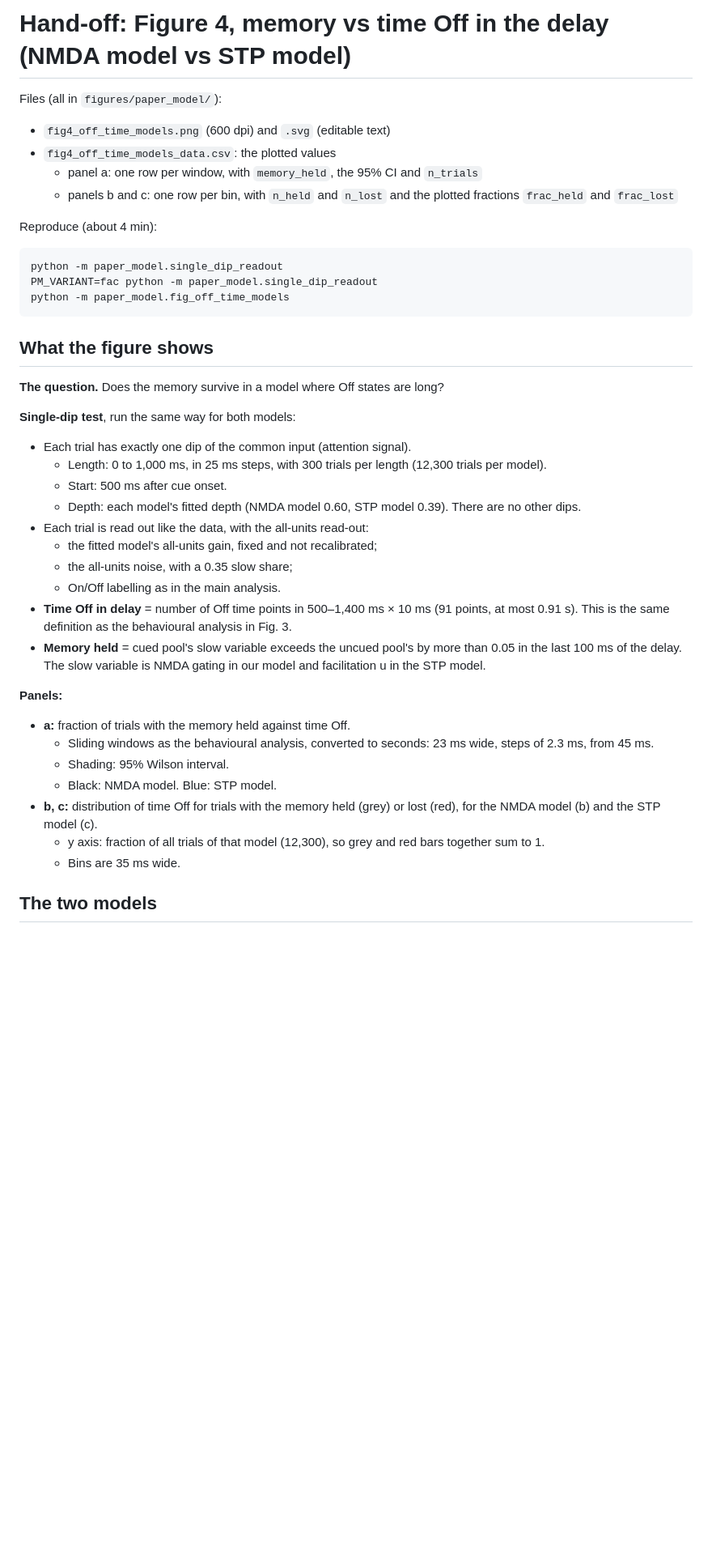
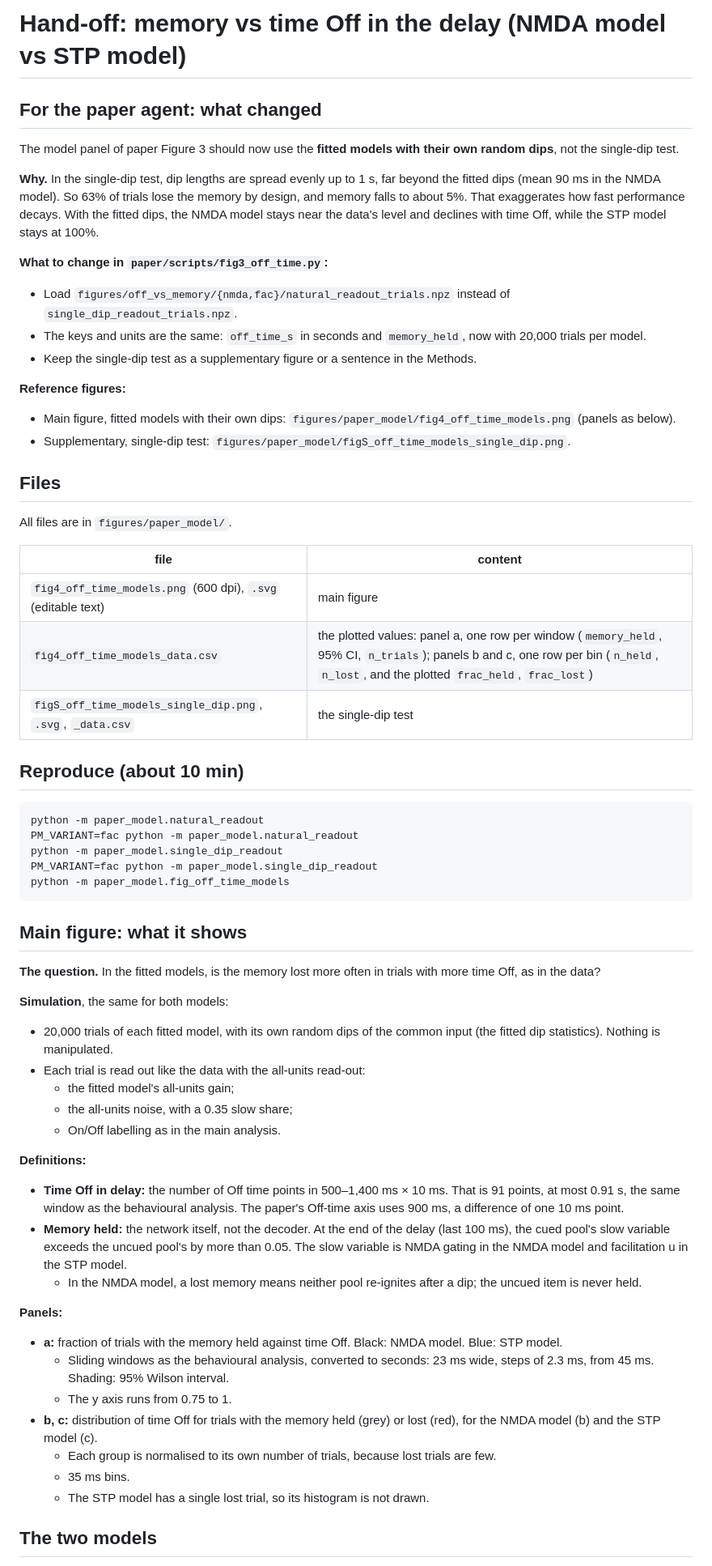
Before and after one commit to jmourabarbosa/gamma_bursts-, a Markdown page: figures/paper_model/fig4_off_time_models_note.md, the part around one of its changes. Shown at 81% size. GitHub-like rendering; blank space fills up the shorter version.

````diff
--- a/figures/paper_model/fig4_off_time_models_note.md
+++ b/figures/paper_model/fig4_off_time_models_note.md
@@ -1,42 +1,60 @@
-# Hand-off: Figure 4, memory vs time Off in the delay (NMDA model vs STP model)
+# Hand-off: memory vs time Off in the delay (NMDA model vs STP model)
 
-Files (all in `figures/paper_model/`):
-- `fig4_off_time_models.png` (600 dpi) and `.svg` (editable text)
-- `fig4_off_time_models_data.csv`: the plotted values
-  - panel a: one row per window, with `memory_held`, the 95% CI and `n_trials`
-  - panels b and c: one row per bin, with `n_held` and `n_lost` and the plotted fractions `frac_held` and `frac_lost`
+## For the paper agent: what changed
+The model panel of paper Figure 3 should now use the **fitted models with their own random dips**, not the single-dip test.
 
-Reproduce (about 4 min):
+**Why.** In the single-dip test, dip lengths are spread evenly up to 1 s, far beyond the fitted dips (mean 90 ms in the NMDA model). So 63% of trials lose the memory by design, and memory falls to about 5%. That exaggerates how fast performance decays. With the fitted dips, the NMDA model stays near the data's level and declines with time Off, while the STP model stays at 100%.
+
+**What to change in `paper/scripts/fig3_off_time.py`:**
+- Load `figures/off_vs_memory/{nmda,fac}/natural_readout_trials.npz` instead of `single_dip_readout_trials.npz`.
+- The keys and units are the same: `off_time_s` in seconds and `memory_held`, now with 20,000 trials per model.
+- Keep the single-dip test as a supplementary figure or a sentence in the Methods.
+
+**Reference figures:**
+- Main figure, fitted models with their own dips: `figures/paper_model/fig4_off_time_models.png` (panels as below).
+- Supplementary, single-dip test: `figures/paper_model/figS_off_time_models_single_dip.png`.
+
+## Files
+All files are in `figures/paper_model/`.
+
+| file | content |
+|---|---|
+| `fig4_off_time_models.png` (600 dpi), `.svg` (editable text) | main figure |
+| `fig4_off_time_models_data.csv` | the plotted values: panel a, one row per window (`memory_held`, 95% CI, `n_trials`); panels b and c, one row per bin (`n_held`, `n_lost`, and the plotted `frac_held`, `frac_lost`) |
+| `figS_off_time_models_single_dip.png`, `.svg`, `_data.csv` | the single-dip test |
+
+## Reproduce (about 10 min)
 ```
+python -m paper_model.natural_readout
+PM_VARIANT=fac python -m paper_model.natural_readout
 python -m paper_model.single_dip_readout
 PM_VARIANT=fac python -m paper_model.single_dip_readout
 python -m paper_model.fig_off_time_models
 ```
 
-## What the figure shows
+## Main figure: what it shows
+**The question.** In the fitted models, is the memory lost more often in trials with more time Off, as in the data?
 
-**The question.** Does the memory survive in a model where Off states are long?
-
-**Single-dip test**, run the same way for both models:
-- Each trial has exactly one dip of the common input (attention signal).
-  - Length: 0 to 1,000 ms, in 25 ms steps, with 300 trials per length (12,300 trials per model).
-  - Start: 500 ms after cue onset.
-  - Depth: each model's fitted depth (NMDA model 0.60, STP model 0.39). There are no other dips.
-- Each trial is read out like the data, with the all-units read-out:
-  - the fitted model's all-units gain, fixed and not recalibrated;
+**Simulation**, the same for both models:
+- 20,000 trials of each fitted model, with its own random dips of the common input (the fitted dip statistics). Nothing is manipulated.
+- Each trial is read out like the data with the all-units read-out:
+  - the fitted model's all-units gain;
   - the all-units noise, with a 0.35 slow share;
   - On/Off labelling as in the main analysis.
-- **Time Off in delay** = number of Off time points in 500–1,400 ms × 10 ms (91 points, at most 0.91 s). This is the same definition as the behavioural analysis in Fig. 3.
-- **Memory held** = cued pool's slow variable exceeds the uncued pool's by more than 0.05 in the last 100 ms of the delay. The slow variable is NMDA gating in our model and facilitation u in the STP model.
+
+**Definitions:**
+- **Time Off in delay:** the number of Off time points in 500–1,400 ms × 10 ms. That is 91 points, at most 0.91 s, the same window as the behavioural analysis. The paper's Off-time axis uses 900 ms, a difference of one 10 ms point.
+- **Memory held:** the network itself, not the decoder. At the end of the delay (last 100 ms), the cued pool's slow variable exceeds the uncued pool's by more than 0.05. The slow variable is NMDA gating in the NMDA model and facilitation u in the STP model.
+  - In the NMDA model, a lost memory means neither pool re-ignites after a dip; the uncued item is never held.
 
 **Panels:**
-- **a:** fraction of trials with the memory held against time Off.
-  - Sliding windows as the behavioural analysis, converted to seconds: 23 ms wide, steps of 2.3 ms, from 45 ms.
-  - Shading: 95% Wilson interval.
-  - Black: NMDA model. Blue: STP model.
+- **a:** fraction of trials with the memory held against time Off. Black: NMDA model. Blue: STP model.
+  - Sliding windows as the behavioural analysis, converted to seconds: 23 ms wide, steps of 2.3 ms, from 45 ms. Shading: 95% Wilson interval.
+  - The y axis runs from 0.75 to 1.
 - **b, c:** distribution of time Off for trials with the memory held (grey) or lost (red), for the NMDA model (b) and the STP model (c).
-  - y axis: fraction of all trials of that model (12,300), so grey and red bars together sum to 1.
-  - Bins are 35 ms wide.
+  - Each group is normalised to its own number of trials, because lost trials are few.
+  - 35 ms bins.
+  - The STP model has a single lost trial, so its histogram is not drawn.
 
 ## The two models
 
````
Also changed, not shown: other parts of figures/paper_model/fig4_off_time_models_note.md (+75 -50 lines).
